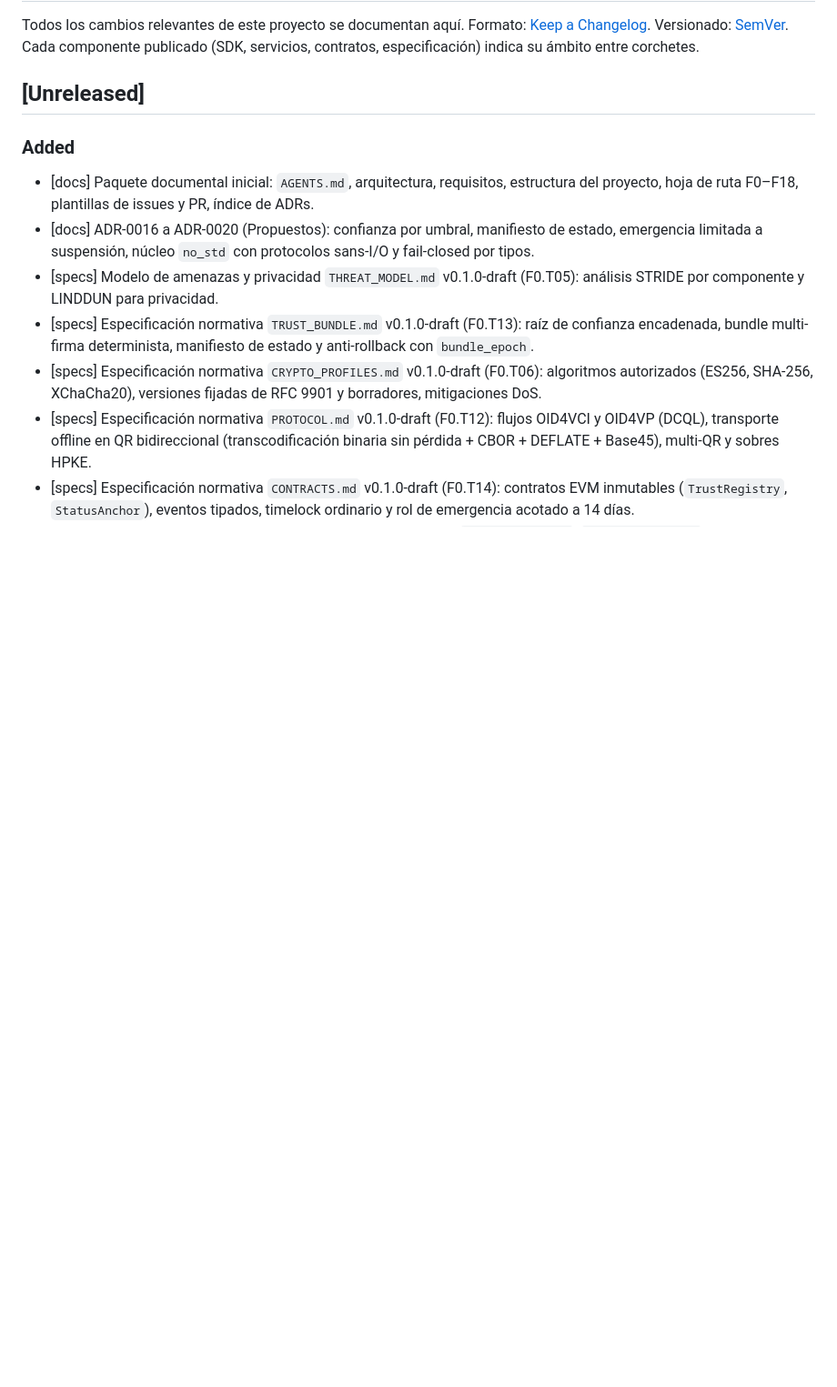
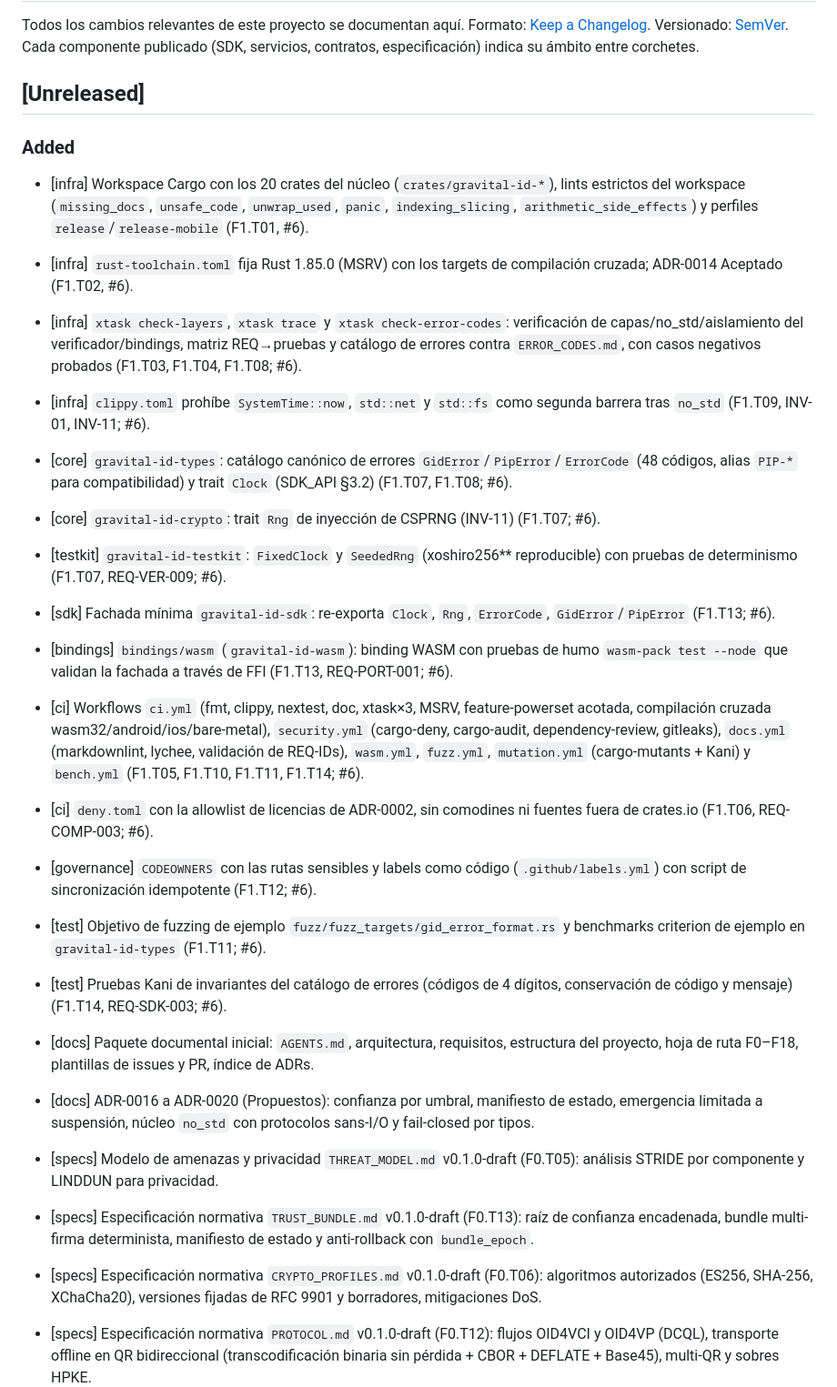
Before and after one commit to angelnereira/gravital-id, a Markdown page: CHANGELOG.md, the part around one of its changes. Shown at 91% size. GitHub-like rendering; blank space fills up the shorter version.

```diff
--- a/CHANGELOG.md
+++ b/CHANGELOG.md
@@ -7,6 +7,21 @@ Cada componente publicado (SDK, servicios, contratos, especificación) indica su
 ## [Unreleased]
 
 ### Added
+- [infra] Workspace Cargo con los 20 crates del núcleo (`crates/gravital-id-*`), lints estrictos del workspace (`missing_docs`, `unsafe_code`, `unwrap_used`, `panic`, `indexing_slicing`, `arithmetic_side_effects`) y perfiles `release`/`release-mobile` (F1.T01, #6).
+- [infra] `rust-toolchain.toml` fija Rust 1.85.0 (MSRV) con los targets de compilación cruzada; ADR-0014 Aceptado (F1.T02, #6).
+- [infra] `xtask check-layers`, `xtask trace` y `xtask check-error-codes`: verificación de capas/no_std/aislamiento del verificador/bindings, matriz REQ→pruebas y catálogo de errores contra `ERROR_CODES.md`, con casos negativos probados (F1.T03, F1.T04, F1.T08; #6).
+- [infra] `clippy.toml` prohíbe `SystemTime::now`, `std::net` y `std::fs` como segunda barrera tras `no_std` (F1.T09, INV-01, INV-11; #6).
+- [core] `gravital-id-types`: catálogo canónico de errores `GidError`/`PipError`/`ErrorCode` (48 códigos, alias `PIP-*` para compatibilidad) y trait `Clock` (SDK_API §3.2) (F1.T07, F1.T08; #6).
+- [core] `gravital-id-crypto`: trait `Rng` de inyección de CSPRNG (INV-11) (F1.T07; #6).
+- [testkit] `gravital-id-testkit`: `FixedClock` y `SeededRng` (xoshiro256** reproducible) con pruebas de determinismo (F1.T07, REQ-VER-009; #6).
+- [sdk] Fachada mínima `gravital-id-sdk`: re-exporta `Clock`, `Rng`, `ErrorCode`, `GidError`/`PipError` (F1.T13; #6).
+- [bindings] `bindings/wasm` (`gravital-id-wasm`): binding WASM con pruebas de humo `wasm-pack test --node` que validan la fachada a través de FFI (F1.T13, REQ-PORT-001; #6).
+- [ci] Workflows `ci.yml` (fmt, clippy, nextest, doc, xtask×3, MSRV, feature-powerset acotada, compilación cruzada wasm32/android/ios/bare-metal), `security.yml` (cargo-deny, cargo-audit, dependency-review, gitleaks), `docs.yml` (markdownlint, lychee, validación de REQ-IDs), `wasm.yml`, `fuzz.yml`, `mutation.yml` (cargo-mutants + Kani) y `bench.yml` (F1.T05, F1.T10, F1.T11, F1.T14; #6).
+- [ci] `deny.toml` con la allowlist de licencias de ADR-0002, sin comodines ni fuentes fuera de crates.io (F1.T06, REQ-COMP-003; #6).
+- [governance] `CODEOWNERS` con las rutas sensibles y labels como código (`.github/labels.yml`) con script de sincronización idempotente (F1.T12; #6).
+- [test] Objetivo de fuzzing de ejemplo `fuzz/fuzz_targets/gid_error_format.rs` y benchmarks criterion de ejemplo en `gravital-id-types` (F1.T11; #6).
+- [test] Pruebas Kani de invariantes del catálogo de errores (códigos de 4 dígitos, conservación de código y mensaje) (F1.T14, REQ-SDK-003; #6).
+
 - [docs] Paquete documental inicial: `AGENTS.md`, arquitectura, requisitos, estructura del proyecto, hoja de ruta F0–F18, plantillas de issues y PR, índice de ADRs.
 - [docs] ADR-0016 a ADR-0020 (Propuestos): confianza por umbral, manifiesto de estado, emergencia limitada a suspensión, núcleo `no_std` con protocolos sans-I/O y fail-closed por tipos.
 - [specs] Modelo de amenazas y privacidad `THREAT_MODEL.md` v0.1.0-draft (F0.T05): análisis STRIDE por componente y LINDDUN para privacidad.
```
Also changed, not shown: other parts of CHANGELOG.md (+3 -0 lines), docs/STATUS.md (+41 -46 lines).
